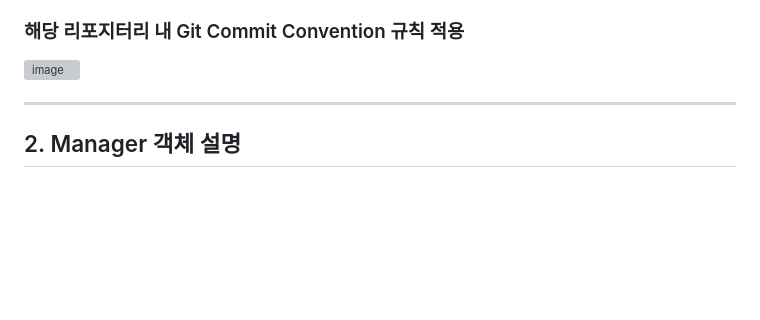
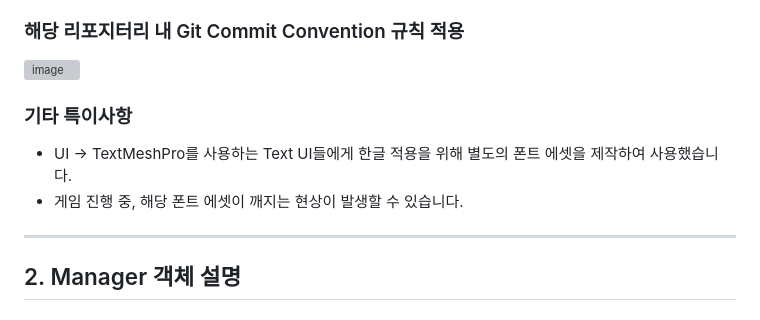
Before and after one commit to ParkJWoo/SpartaMetaverse, a Markdown page: README.md, the part around the change. Drawn GitHub-style; blank space fills up the shorter version; grey boxes are pictures that could not be loaded.

```diff
--- a/README.md
+++ b/README.md
@@ -14,6 +14,9 @@
 ### 해당 리포지터리 내 Git Commit Convention 규칙 적용
 ![image](https://github.com/user-attachments/assets/61c9bba9-8480-426a-9ba4-57fbb4e08c34)
 
+### 기타 특이사항
+- UI → TextMeshPro를 사용하는 Text UI들에게 한글 적용을 위해 별도의 폰트 에셋을 제작하여 사용했습니다.
+- 게임 진행 중, 해당 폰트 에셋이 깨지는 현상이 발생할 수 있습니다.
 
 * * *
 
```
